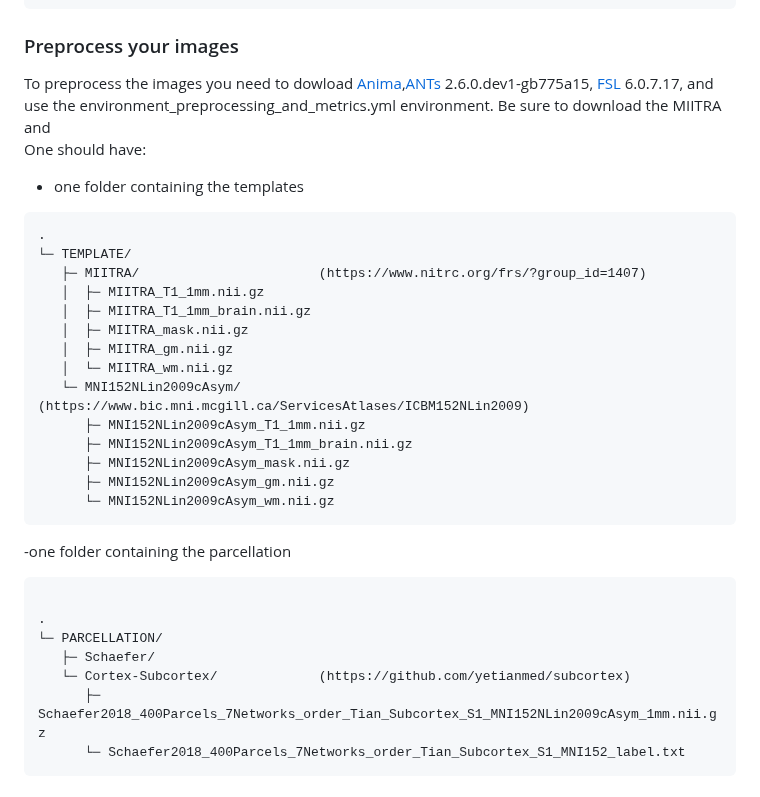
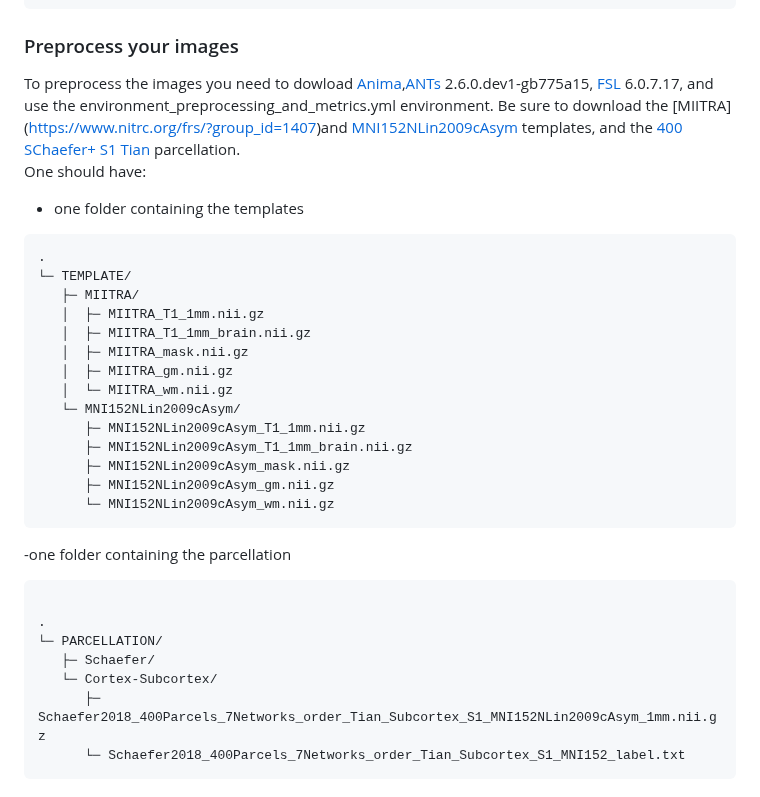
Before and after one commit to CarloFerritto/Structural_connectomes_in_Aging, a Markdown page: README.md, the part around the change. Rendered like a GitHub page.

Commit message:
Updates until dataset building

````diff
--- a/README.md
+++ b/README.md
@@ -68,19 +68,19 @@ Once you download the images, one should:
 ```
 
 ### Preprocess your images
-To preprocess the images you need to dowload [Anima](https://anima.readthedocs.io/en/latest/),[ANTs](https://github.com/ANTsX/ANTs) 2.6.0.dev1-gb775a15, [FSL](https://web.mit.edu/fsl_v5.0.10/fsl/doc/wiki/FslInstallation.html) 6.0.7.17, and use the environment_preprocessing_and_metrics.yml environment. Be sure to download the MIITRA and <br>
+To preprocess the images you need to dowload [Anima](https://anima.readthedocs.io/en/latest/),[ANTs](https://github.com/ANTsX/ANTs) 2.6.0.dev1-gb775a15, [FSL](https://web.mit.edu/fsl_v5.0.10/fsl/doc/wiki/FslInstallation.html) 6.0.7.17, and use the environment_preprocessing_and_metrics.yml environment. Be sure to download the [MIITRA] (https://www.nitrc.org/frs/?group_id=1407)and [MNI152NLin2009cAsym](https://www.bic.mni.mcgill.ca/ServicesAtlases/ICBM152NLin2009) templates, and the [400 SChaefer+ S1 Tian](https://github.com/yetianmed/subcortex) parcellation.<br>
 One should have:
 - one folder containing the templates
 ```text
 .
 └─ TEMPLATE/
-   ├─ MIITRA/                       (https://www.nitrc.org/frs/?group_id=1407)
+   ├─ MIITRA/
    │  ├─ MIITRA_T1_1mm.nii.gz
    │  ├─ MIITRA_T1_1mm_brain.nii.gz
    │  ├─ MIITRA_mask.nii.gz
    │  ├─ MIITRA_gm.nii.gz
    │  └─ MIITRA_wm.nii.gz
-   └─ MNI152NLin2009cAsym/          (https://www.bic.mni.mcgill.ca/ServicesAtlases/ICBM152NLin2009)
+   └─ MNI152NLin2009cAsym/
       ├─ MNI152NLin2009cAsym_T1_1mm.nii.gz
       ├─ MNI152NLin2009cAsym_T1_1mm_brain.nii.gz
       ├─ MNI152NLin2009cAsym_mask.nii.gz
@@ -93,7 +93,7 @@ One should have:
 .
 └─ PARCELLATION/
    ├─ Schaefer/
-   └─ Cortex-Subcortex/             (https://github.com/yetianmed/subcortex)
+   └─ Cortex-Subcortex/
       ├─ Schaefer2018_400Parcels_7Networks_order_Tian_Subcortex_S1_MNI152NLin2009cAsym_1mm.nii.gz
       └─ Schaefer2018_400Parcels_7Networks_order_Tian_Subcortex_S1_MNI152_label.txt
 ```
````
